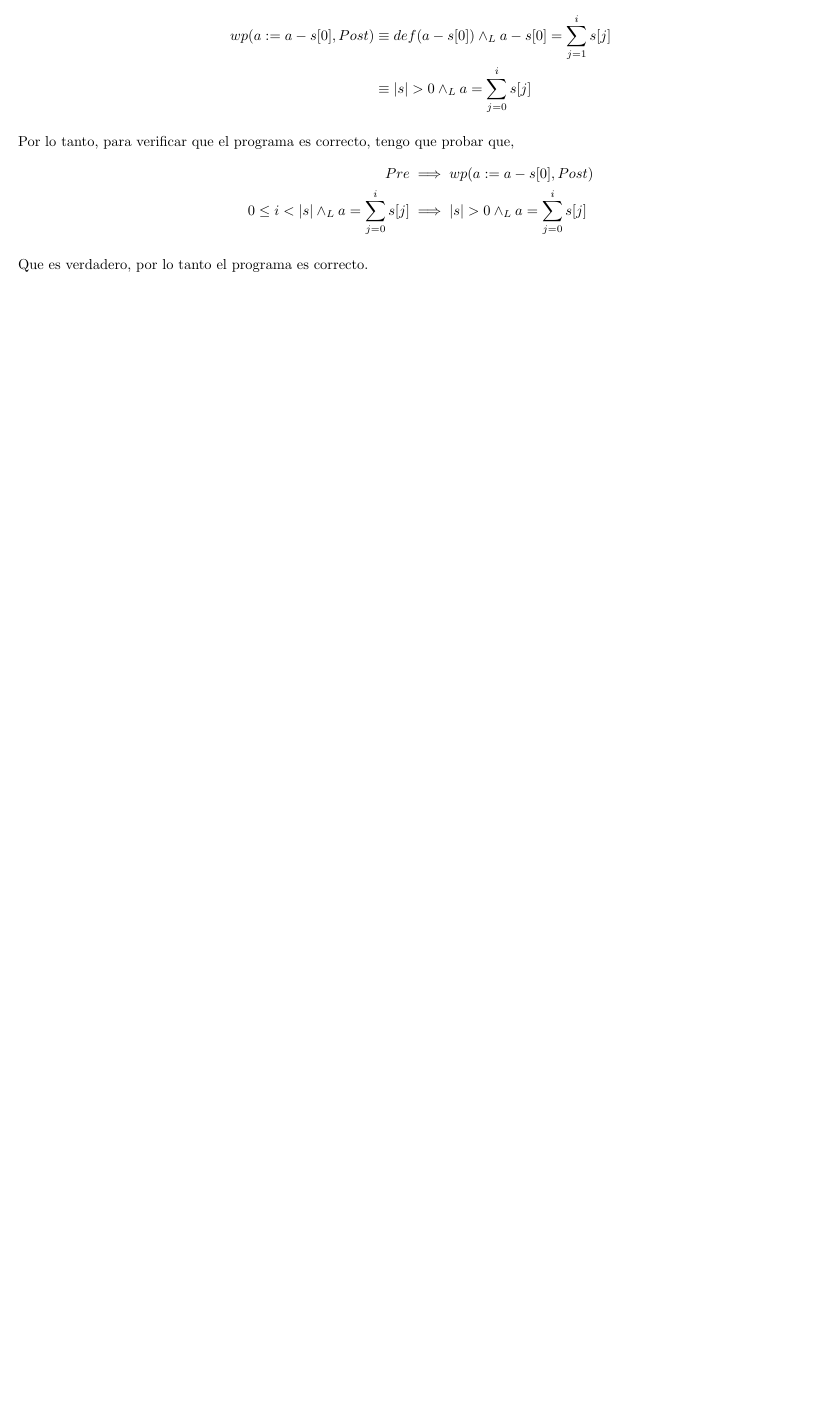
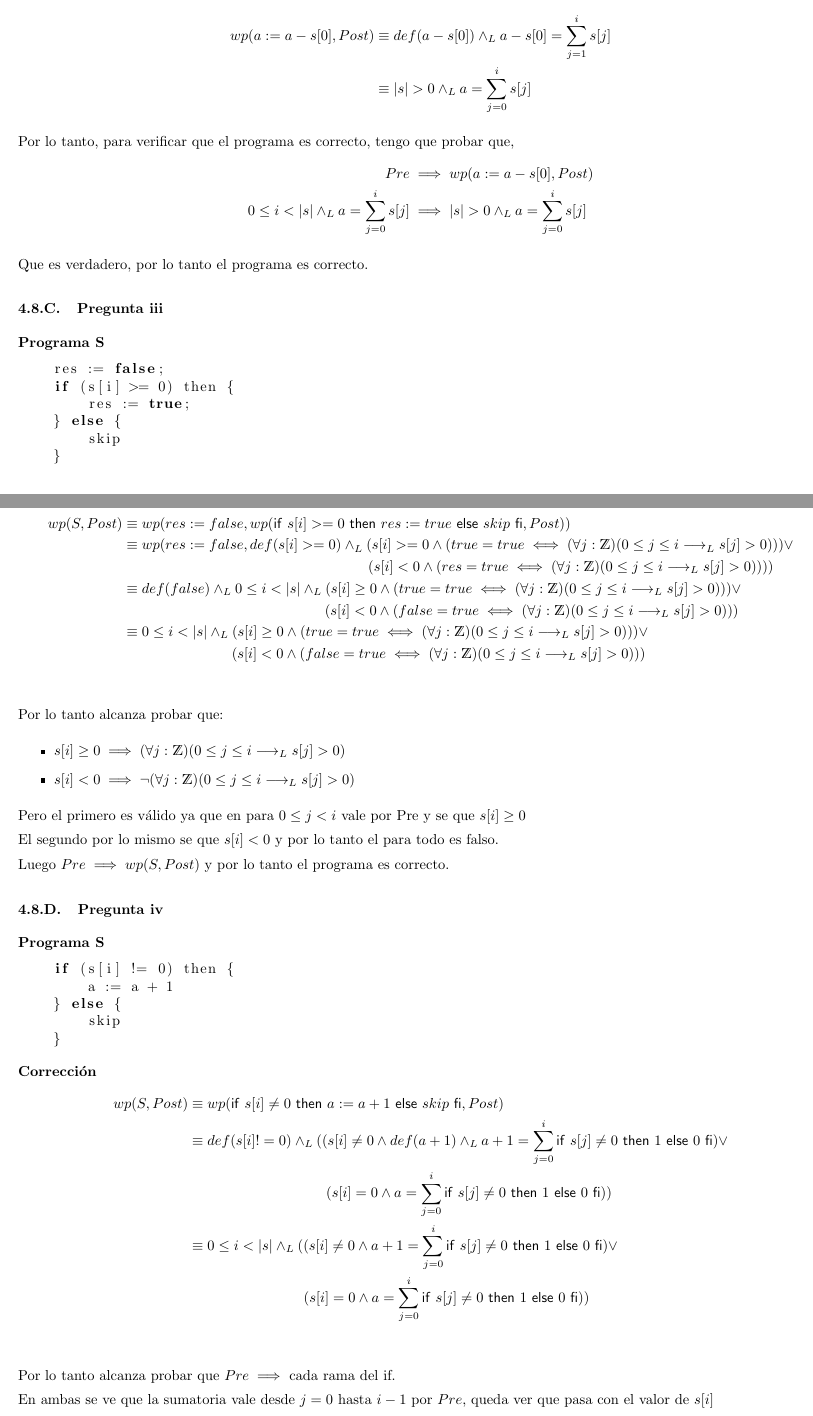
Before and after one commit to yagopajarino/uba-AyEd1, a LaTeX document (Prácticas/Soluciones/Práctica 4.tex): part of page 12 of 12 before the commit and two parts of pages 12 and 13 of 14 after it, the two joined at a grey line, cut so that both start at the same text, the shorter picture padded with empty space. Compiled offline with pdfLaTeX.

Commit message:
Adds P4 E8

```diff
--- a/Prácticas/Soluciones/Práctica 4.tex
+++ b/Prácticas/Soluciones/Práctica 4.tex
@@ -460,4 +460,63 @@ Por lo tanto, para verificar que el programa es correcto, tengo que probar que,
 
 Que es verdadero, por lo tanto el programa es correcto.
 
+\subsubsection{Pregunta iii}
 
+\textbf{Programa S}
+
+\begin{lstlisting}[language = C++]
+    res := false;
+    if (s[i] >= 0) then {
+        res := true;
+    } else {
+        skip
+    }
+\end{lstlisting}
+
+\textbf{Corrección}
+\begin{align*}
+    wp(S, Post) &\equiv wp(res := false, wp(\IfThenElse{s[i] >= 0}{res := true}{skip}, Post)) \\
+    &\equiv wp(res := false, def(s[i] >= 0) \yLuego (s[i] >= 0 \wedge (true = true \iff (\forall j: \ent)(0\leq j \leq i \implicaLuego s[j] > 0))) \vee \\
+    &\qquad \qquad \qquad \qquad \qquad \qquad \qquad \qquad \quad(s[i] < 0 \wedge (res = true \iff (\forall j: \ent)(0\leq j \leq i \implicaLuego s[j] > 0)))) \\
+    &\equiv def(false) \yLuego 0 \leq i < |s| \yLuego (s[i] \geq 0 \wedge (true = true \iff (\forall j: \ent)(0\leq j \leq i \implicaLuego s[j] > 0))) \vee \\
+    &\qquad \qquad \qquad \qquad \qquad \qquad \qquad (s[i] < 0 \wedge (false = true \iff (\forall j: \ent)(0\leq j \leq i \implicaLuego s[j] > 0))) \\
+    &\equiv 0 \leq i < |s| \yLuego (s[i] \geq 0 \wedge (true = true \iff (\forall j: \ent)(0\leq j \leq i \implicaLuego s[j] > 0))) \vee \\
+    &\qquad \qquad \qquad \quad \; \;(s[i] < 0 \wedge (false = true \iff (\forall j: \ent)(0\leq j \leq i \implicaLuego s[j] > 0))) \\
+\end{align*}
+
+Por lo tanto alcanza probar que:
+\begin{itemize}
+    \item $ s[i] \geq 0 \implies (\forall j: \ent)(0\leq j \leq i \implicaLuego s[j] > 0) $
+    \item $ s[i] < 0 \implies \neg(\forall j: \ent)(0\leq j \leq i \implicaLuego s[j] > 0) $
+\end{itemize}
+
+Pero el primero es válido ya que en para $ 0 \leq j < i $ vale por Pre y se que $ s[i] \geq 0 $
+
+El segundo por lo mismo se que $ s[i] < 0 $ y por lo tanto el para todo es falso.
+
+Luego $ Pre \implies wp(S, Post) $ y por lo tanto el programa es correcto.
+
+\subsubsection{Pregunta iv}
+
+\textbf{Programa S}
+
+\begin{lstlisting}[language = C++]
+    if (s[i] != 0) then {
+        a := a + 1
+    } else {
+        skip
+    }
+\end{lstlisting}
+
+\textbf{Corrección}
+\begin{align*}
+    wp(S, Post) &\equiv wp(\IfThenElse{s[i] \neq 0}{a := a + 1}{skip}, Post) \\
+    &\equiv def(s[i] != 0) \yLuego ((s[i] \neq 0 \wedge def(a+1) \yLuego a+1 = \sum_{j=0}^{i}\IfThenElse{s[j]\neq 0}{1}{0} ) \vee \\
+    &\qquad \qquad \qquad \qquad \quad \; \; (s[i] = 0 \wedge a = \sum_{j=0}^{i}\IfThenElse{s[j]\neq 0}{1}{0}  )) \\
+    &\equiv 0 \leq i < |s| \yLuego ((s[i] \neq 0 \wedge a+1 = \sum_{j=0}^{i}\IfThenElse{s[j]\neq 0}{1}{0} ) \vee \\
+    &\qquad \qquad \qquad \qquad (s[i] = 0 \wedge a = \sum_{j=0}^{i}\IfThenElse{s[j]\neq 0}{1}{0}  )) \\
+\end{align*}
+
+Por lo tanto alcanza probar que $ Pre \implies $ cada rama del if.
+
+En ambas se ve que la sumatoria vale desde $ j = 0 $ hasta $ i-1 $ por $ Pre $, queda ver que pasa con el valor de $ s[i] $
@@ -463,0 +534 @@ Que es verdadero, por lo tanto el programa es correcto.
+\begin{lstlisting}[language = C++]
```
Also changed, not shown: Prácticas/Soluciones/Práctica 4.pdf, Prácticas/Soluciones/Práctica 4.tex (19 more changed lines).
